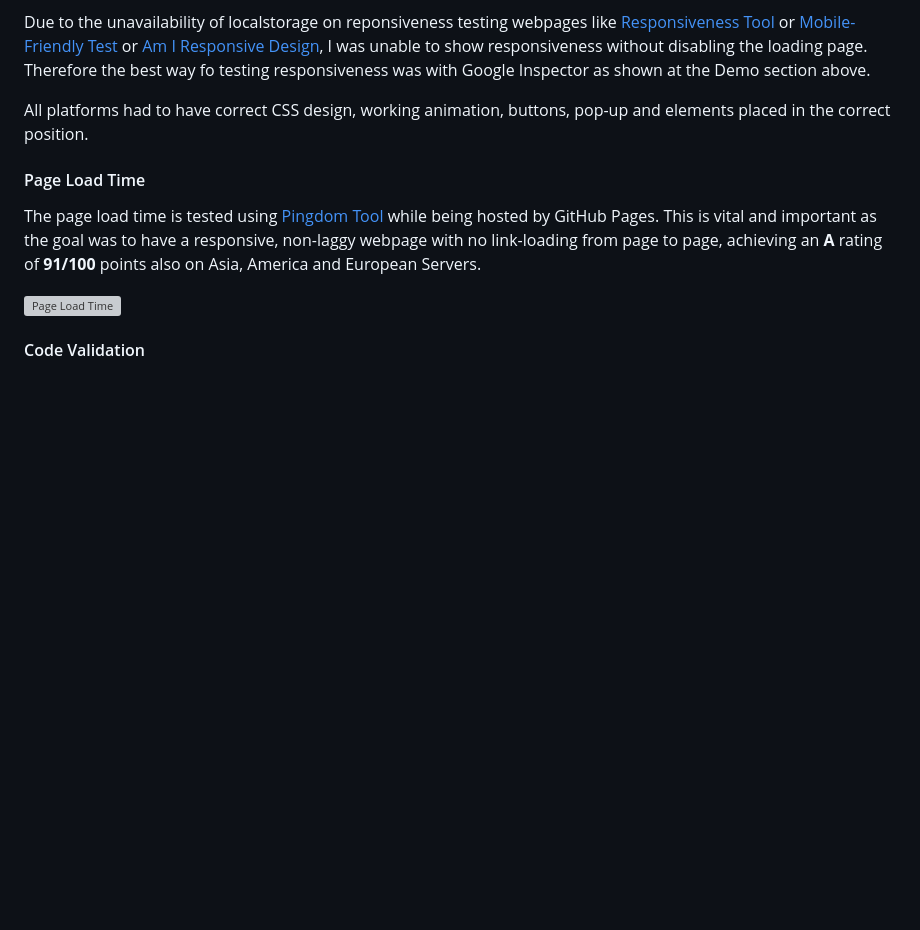
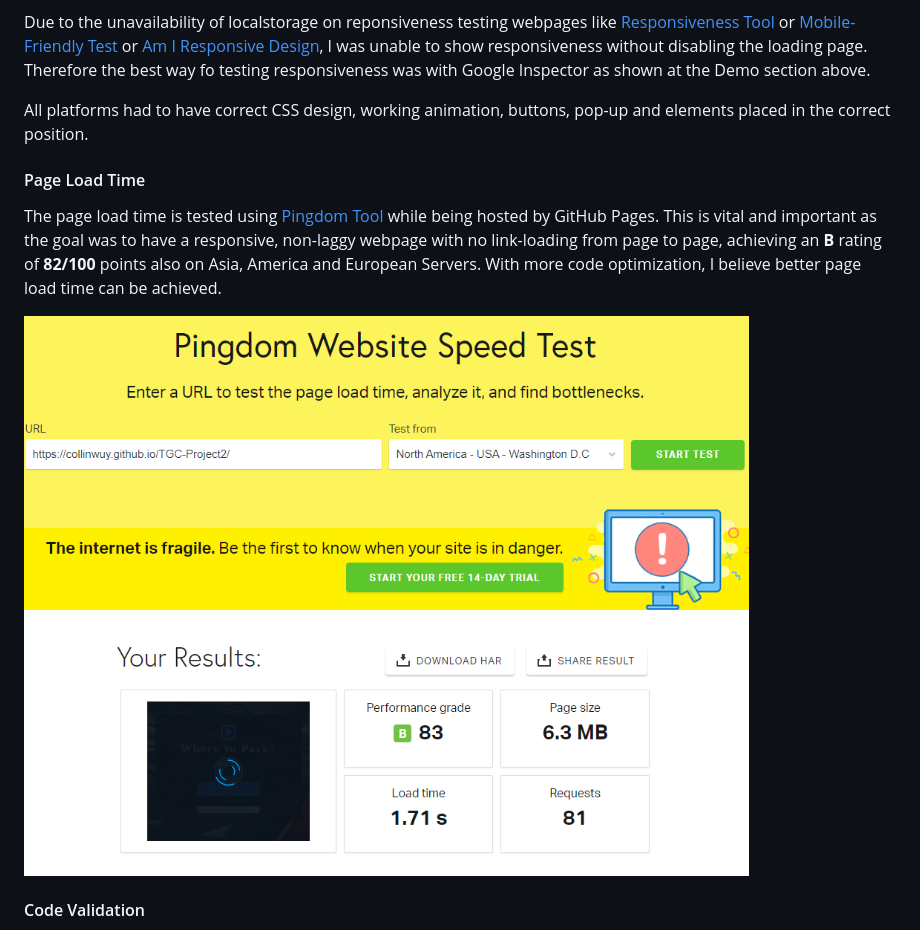
Before and after one commit to Code-Institute-Submissions/CollinWuY-TGC-Project2, a Markdown page: README.md, the part around the change printed below. Rendered like a GitHub page; pictures changed too: assets/images/pingdom.png (added); blank space fills up the shorter version; grey boxes are pictures that could not be loaded.

Commit message:
Readme Half Way Save

```diff
--- a/README.md
+++ b/README.md
@@ -130,9 +130,9 @@ All platforms had to have correct CSS design, working animation, buttons, pop-up
 
 #### Page Load Time ####
 
-The page load time is tested using [Pingdom Tool](https://tools.pingdom.com/) while being hosted by GitHub Pages. This is vital and important as the goal was to have a responsive, non-laggy webpage with no link-loading from page to page, achieving an __A__ rating of __91/100__ points also on Asia, America and European Servers.
+The page load time is tested using [Pingdom Tool](https://tools.pingdom.com/ "Pingdom Homepage") while being hosted by GitHub Pages. This is vital and important as the goal was to have a responsive, non-laggy webpage with no link-loading from page to page, achieving an __B__ rating of __82/100__ points also on Asia, America and European Servers. With more code optimization, I believe better page load time can be achieved.
 
-![Page Load Time](/assets/images/Pingdom%20Asia.png "Website Responsiveness Preview")
+![Page Load Time](/assets/images/pingdom.png "Website Responsiveness Preview")
 
 #### Code Validation ####
 
```
Also changed, not shown: other parts of README.md (+3 -4 lines), assets/images/linkchecker.png (added).
